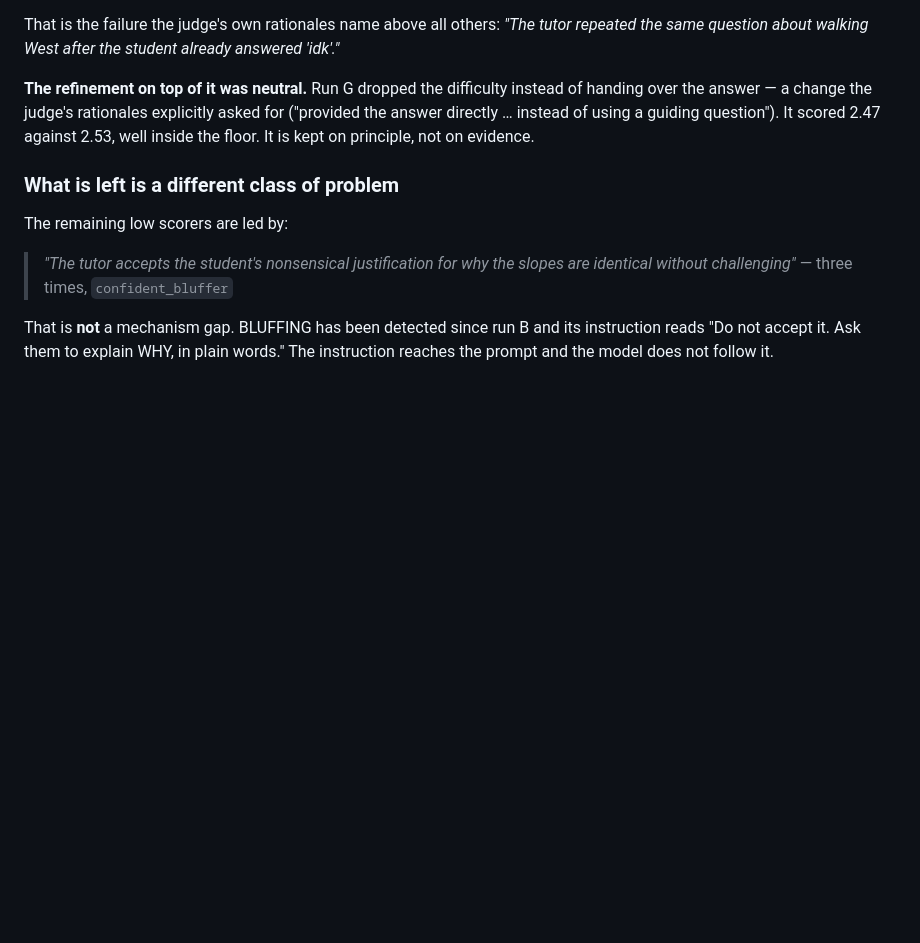
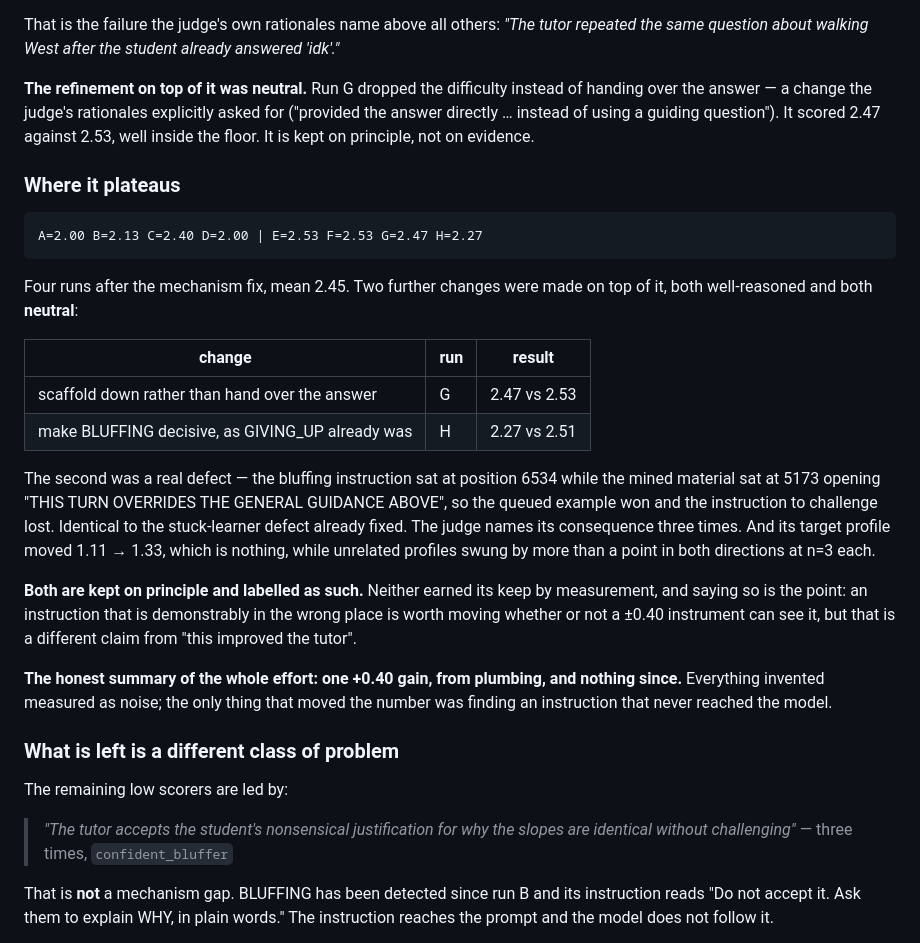
Before and after one commit to brennansk1/Helga-Soctraic-Voice-Tutor, a Markdown page: docs/design/18_MATHEMATICS_DOMAIN_TEACHING.md, the part around the change. GitHub-like rendering; blank space fills up the shorter version.

Commit message:
Run H: the bluffing precedence fix is neutral too. The work plateaus at ~2.45.
    A=2.00 B=2.13 C=2.40 D=2.00 | E=2.53 F=2.53 G=2.47 H=2.27

Four runs after the mechanism fix, mean 2.45. Two further changes on top, both
well-reasoned, both NEUTRAL:

    scaffold down rather than hand over the answer   G  2.47 vs 2.53
    make BLUFFING decisive as GIVING_UP already was  H  2.27 vs 2.51

H addressed a REAL defect — the bluffing instruction at position 6534 with the
mined material at 5173 opening 'THIS TURN OVERRIDES THE GENERAL GUIDANCE
ABOVE', so the queued example won. Identical in shape to the stuck-learner
defect already fixed, and the judge names its consequence three times. Its
target profile moved 1.11 -> 1.33, which is nothing, while unrelated profiles
swung more than a point in both directions at n=3 each.

Both changes are KEPT ON PRINCIPLE and labelled as such in the design doc. An
instruction demonstrably in the wrong place is worth moving whether or not a
+/-0.40 instrument can see it — but that is a different claim from 'this
improved the tutor', and the distinction is the whole discipline here.

THE HONEST SUMMARY: one +0.40 gain, from plumbing, and nothing since.
Everything invented measured as noise. The only thing that moved the number was
finding an instruction that never reached the model.

Gate: ~2.45 against 3.5.

Not pushed.

```diff
--- a/docs/design/18_MATHEMATICS_DOMAIN_TEACHING.md
+++ b/docs/design/18_MATHEMATICS_DOMAIN_TEACHING.md
@@ -342,6 +342,35 @@ asked for ("provided the answer directly … instead of using a guiding
 question"). It scored 2.47 against 2.53, well inside the floor. It is kept on
 principle, not on evidence.
 
+### Where it plateaus
+
+    A=2.00 B=2.13 C=2.40 D=2.00 | E=2.53 F=2.53 G=2.47 H=2.27
+
+Four runs after the mechanism fix, mean 2.45. Two further changes were made on
+top of it, both well-reasoned and both **neutral**:
+
+| change | run | result |
+|---|---|---|
+| scaffold down rather than hand over the answer | G | 2.47 vs 2.53 |
+| make BLUFFING decisive, as GIVING_UP already was | H | 2.27 vs 2.51 |
+
+The second was a real defect — the bluffing instruction sat at position 6534
+while the mined material sat at 5173 opening "THIS TURN OVERRIDES THE GENERAL
+GUIDANCE ABOVE", so the queued example won and the instruction to challenge
+lost. Identical to the stuck-learner defect already fixed. The judge names its
+consequence three times. And its target profile moved 1.11 → 1.33, which is
+nothing, while unrelated profiles swung by more than a point in both
+directions at n=3 each.
+
+**Both are kept on principle and labelled as such.** Neither earned its keep by
+measurement, and saying so is the point: an instruction that is demonstrably in
+the wrong place is worth moving whether or not a ±0.40 instrument can see it,
+but that is a different claim from "this improved the tutor".
+
+**The honest summary of the whole effort: one +0.40 gain, from plumbing, and
+nothing since.** Everything invented measured as noise; the only thing that
+moved the number was finding an instruction that never reached the model.
+
 ### What is left is a different class of problem
 
 The remaining low scorers are led by:
```
